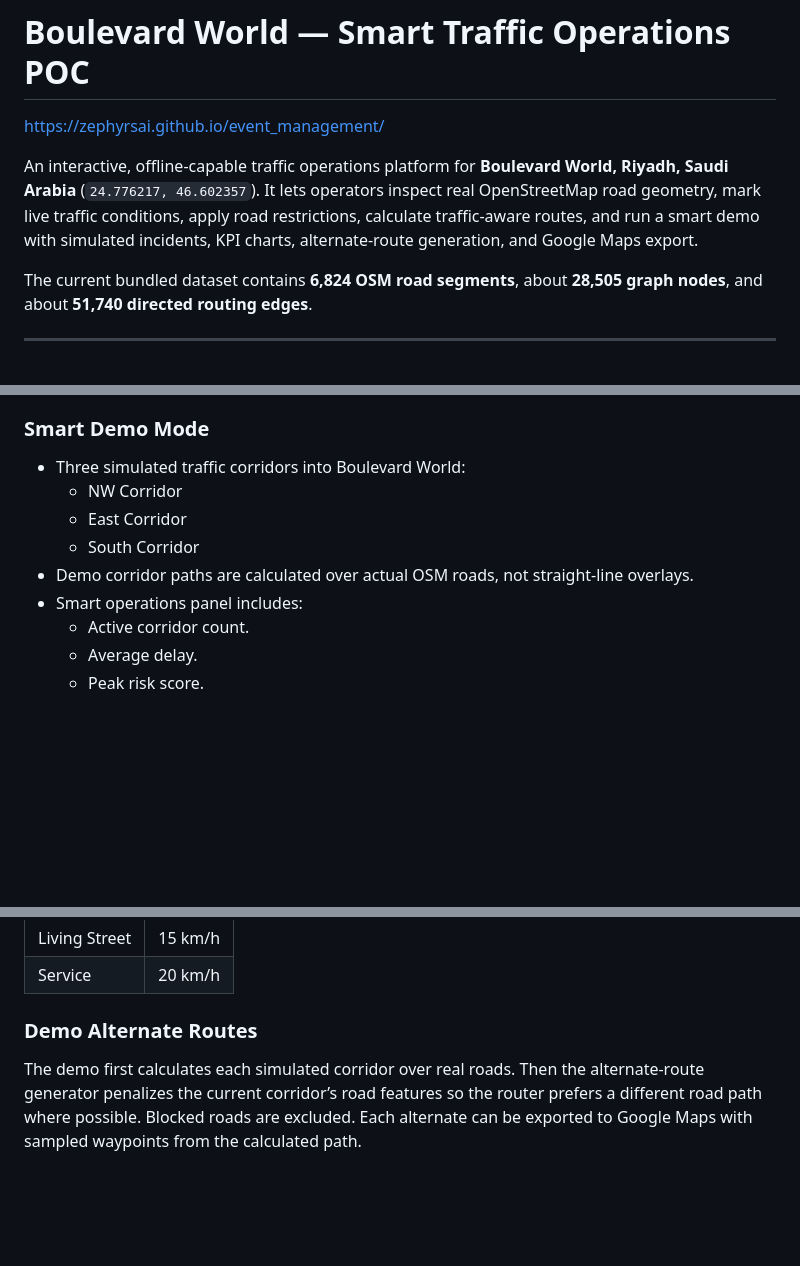
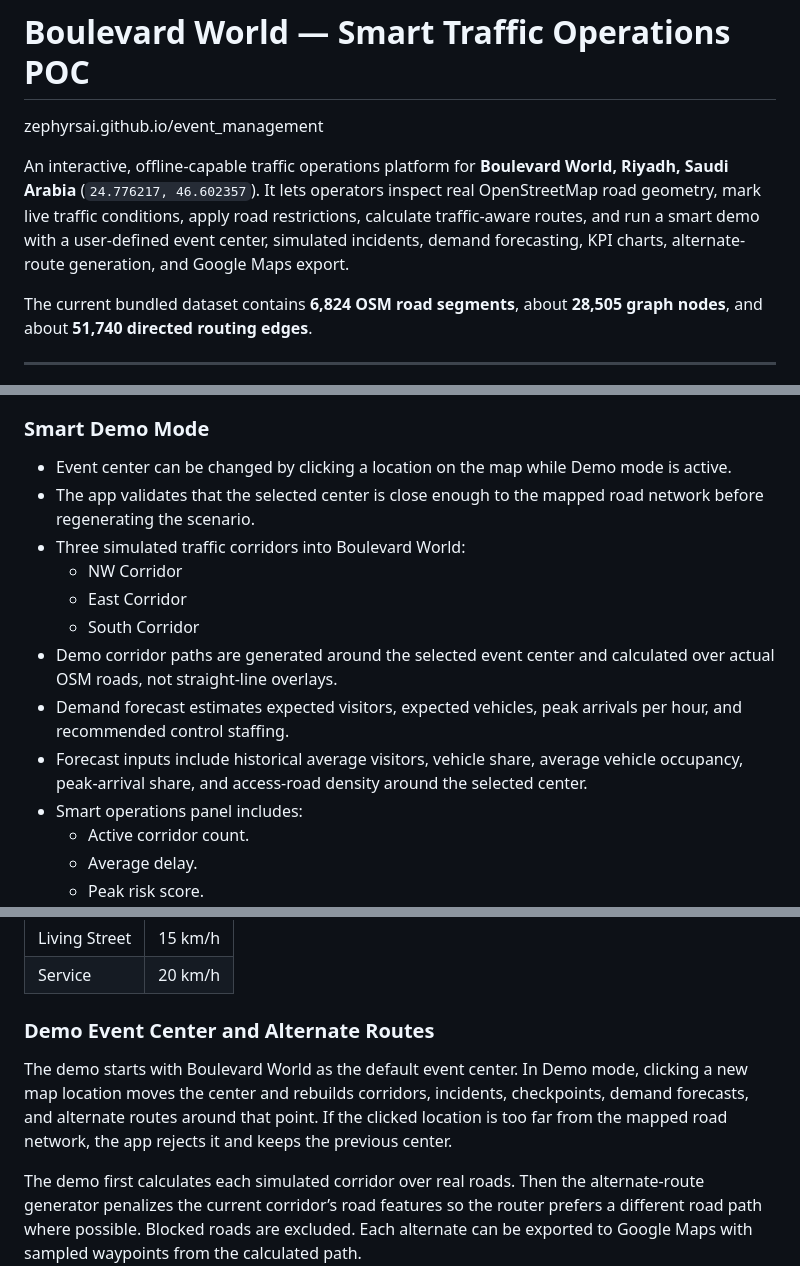
Before and after one commit to ZephyrSai/event_management, a Markdown page: README.md, 3 parts joined by grey strips. Drawn GitHub-style; blank space fills up the shorter version.

```diff
--- a/README.md
+++ b/README.md
@@ -1,8 +1,8 @@
 # Boulevard World — Smart Traffic Operations POC
 
-https://zephyrsai.github.io/event_management/
+zephyrsai.github.io/event_management
 
-An interactive, offline-capable traffic operations platform for **Boulevard World, Riyadh, Saudi Arabia** (`24.776217, 46.602357`). It lets operators inspect real OpenStreetMap road geometry, mark live traffic conditions, apply road restrictions, calculate traffic-aware routes, and run a smart demo with simulated incidents, KPI charts, alternate-route generation, and Google Maps export.
+An interactive, offline-capable traffic operations platform for **Boulevard World, Riyadh, Saudi Arabia** (`24.776217, 46.602357`). It lets operators inspect real OpenStreetMap road geometry, mark live traffic conditions, apply road restrictions, calculate traffic-aware routes, and run a smart demo with a user-defined event center, simulated incidents, demand forecasting, KPI charts, alternate-route generation, and Google Maps export.
 
 The current bundled dataset contains **6,824 OSM road segments**, about **28,505 graph nodes**, and about **51,740 directed routing edges**.
 
@@ -39,11 +39,15 @@ The current bundled dataset contains **6,824 OSM road segments**, about **28,505
 
 ### Smart Demo Mode
 
+- Event center can be changed by clicking a location on the map while Demo mode is active.
+- The app validates that the selected center is close enough to the mapped road network before regenerating the scenario.
 - Three simulated traffic corridors into Boulevard World:
   - NW Corridor
   - East Corridor
   - South Corridor
-- Demo corridor paths are calculated over actual OSM roads, not straight-line overlays.
+- Demo corridor paths are generated around the selected event center and calculated over actual OSM roads, not straight-line overlays.
+- Demand forecast estimates expected visitors, expected vehicles, peak arrivals per hour, and recommended control staffing.
+- Forecast inputs include historical average visitors, vehicle share, average vehicle occupancy, peak-arrival share, and access-road density around the selected center.
 - Smart operations panel includes:
   - Active corridor count.
   - Average delay.
@@ -175,7 +181,9 @@ Then open [http://127.0.0.1:8765](http://127.0.0.1:8765).
 | Living Street | 15 km/h |
 | Service | 20 km/h |
 
-### Demo Alternate Routes
+### Demo Event Center and Alternate Routes
+
+The demo starts with Boulevard World as the default event center. In Demo mode, clicking a new map location moves the center and rebuilds corridors, incidents, checkpoints, demand forecasts, and alternate routes around that point. If the clicked location is too far from the mapped road network, the app rejects it and keeps the previous center.
 
 The demo first calculates each simulated corridor over real roads. Then the alternate-route generator penalizes the current corridor’s road features so the router prefers a different road path where possible. Blocked roads are excluded. Each alternate can be exported to Google Maps with sampled waypoints from the calculated path.
 
```
Also changed, not shown: other parts of README.md (+2 -0 lines).
